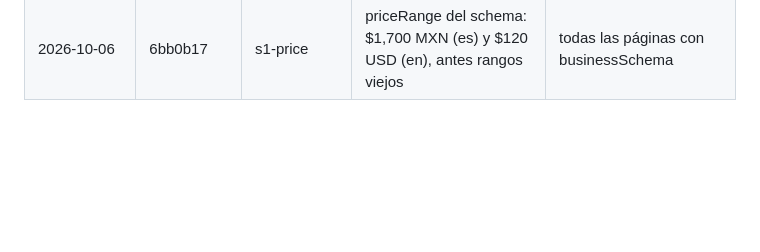
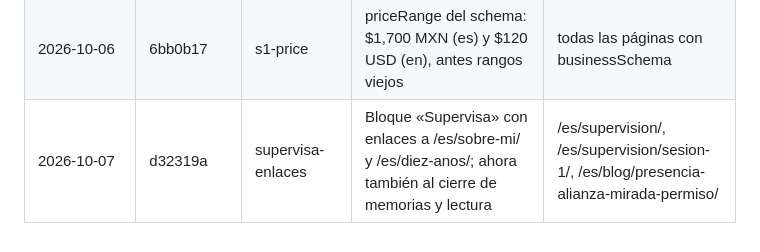
Before and after one commit to neuve/Inessentia, a Markdown page: docs/cambios-medibles.md, the part around the change. Drawn GitHub-style; blank space fills up the shorter version.

Commit message:
cambios-medibles: R5 Supervisa con enlaces
Co-Authored-By: Claude Opus 5.5 <noreply@anthropic.com>

```diff
--- a/docs/cambios-medibles.md
+++ b/docs/cambios-medibles.md
@@ -24,3 +24,4 @@ Registro de cambios visibles publicados en inessentia.mx, para que SStats parta
 | 2026-10-06 | 43b8106 | estilo-tanda-13 | Supervisión: cupo «máximo 12» (sin mínimo 7); primera cita: sin llamada de 20 min, sesiones quincenales; «Córpore» con acento; «Experiencia Somática (ES)»; experiencia somática sin «Próximamente» | /es/supervision/, /es/blog/primera-cita/, /es/blog/experiencia-somatica/, core-energetica es/en, terapia/*, sobre-mi |
 | 2026-10-06 | 088ac82 | estilo-tanda-14 | /en/costs/ anuncia sólo USD ($120 sesión, $456 paquete), pago con tarjeta por Stripe; sin MXN ni SWIFT | /en/costs/ |
 | 2026-10-06 | 6bb0b17 | s1-price | priceRange del schema: $1,700 MXN (es) y $120 USD (en), antes rangos viejos | todas las páginas con businessSchema |
+| 2026-10-07 | d32319a | supervisa-enlaces | Bloque «Supervisa» con enlaces a /es/sobre-mi/ y /es/diez-anos/; ahora también al cierre de memorias y lectura | /es/supervision/, /es/supervision/sesion-1/, /es/blog/presencia-alianza-mirada-permiso/ |
```
